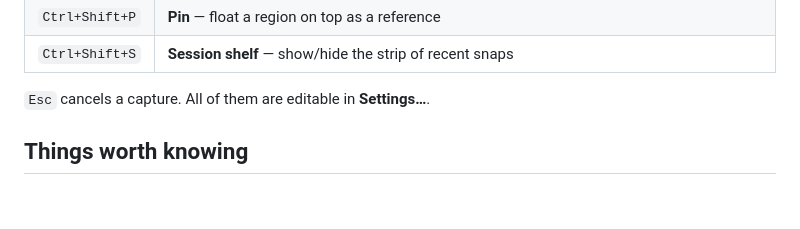
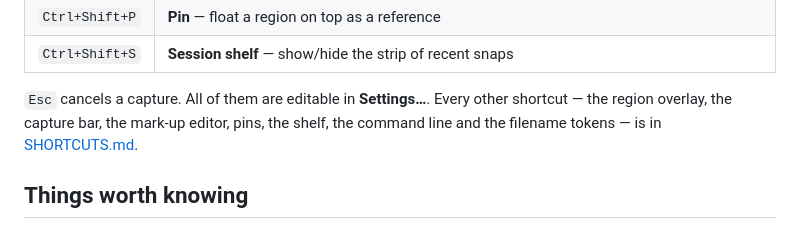
Before and after one commit to rendez2k/snappy-frame, a Markdown page: desktop/README.md, the part around the change. Rendered like a GitHub page; blank space fills up the shorter version.

```diff
--- a/desktop/README.md
+++ b/desktop/README.md
@@ -44,7 +44,10 @@ moment anything else takes focus, so start the timer, open the menu, let it fire
 | `Ctrl+Shift+P` | **Pin** — float a region on top as a reference |
 | `Ctrl+Shift+S` | **Session shelf** — show/hide the strip of recent snaps |
 
-`Esc` cancels a capture. All of them are editable in **Settings…**.
+`Esc` cancels a capture. All of them are editable in **Settings…**. Every other
+shortcut — the region overlay, the capture bar, the mark-up editor, pins, the
+shelf, the command line and the filename tokens — is in
+[SHORTCUTS.md](SHORTCUTS.md).
 
 ## Things worth knowing
 
```
Also changed, not shown: desktop/SHORTCUTS.md (added, +201 -0 lines).
